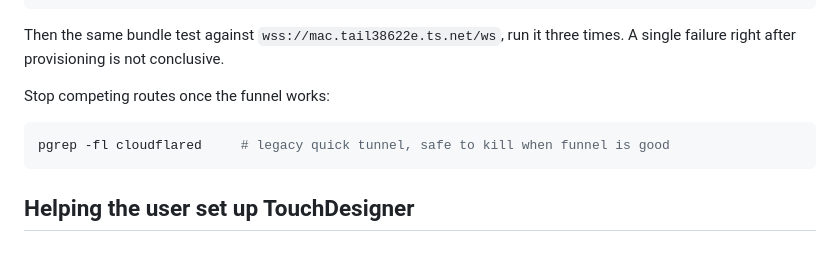
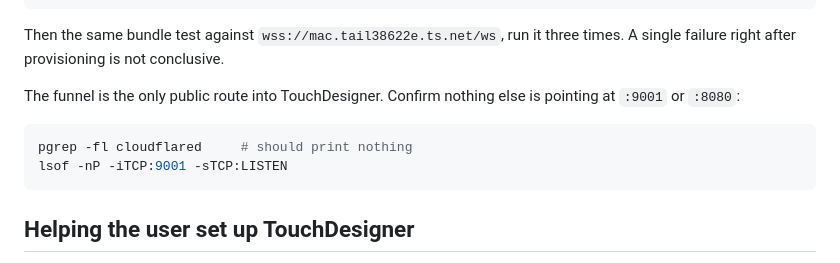
Before and after one commit to jj-disaster/td-send, a Markdown page: AGENTS.md, the part around the change. GitHub-like rendering.

````diff
--- a/AGENTS.md
+++ b/AGENTS.md
@@ -144,10 +144,12 @@ curl -s -o /dev/null -w "%{http_code}\n" https://mac.tail38622e.ts.net/   # 200
 Then the same bundle test against `wss://mac.tail38622e.ts.net/ws`, run it
 three times. A single failure right after provisioning is not conclusive.
 
-Stop competing routes once the funnel works:
+The funnel is the only public route into TouchDesigner. Confirm nothing else is
+pointing at `:9001` or `:8080`:
 
 ```bash
-pgrep -fl cloudflared     # legacy quick tunnel, safe to kill when funnel is good
+pgrep -fl cloudflared     # should print nothing
+lsof -nP -iTCP:9001 -sTCP:LISTEN
 ```
 
 ## Helping the user set up TouchDesigner
````
Also changed, not shown: README.md (+0 -13 lines).
